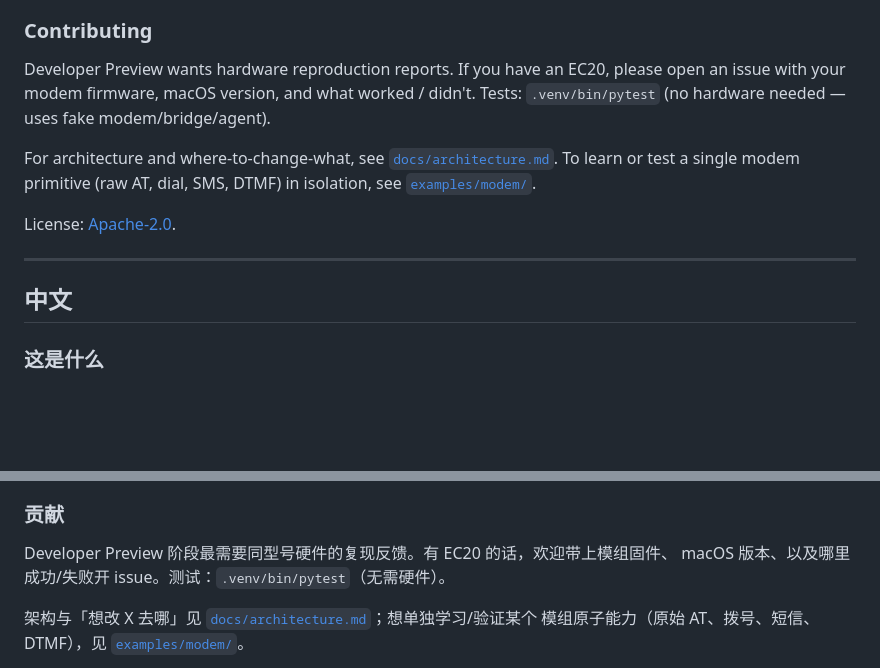
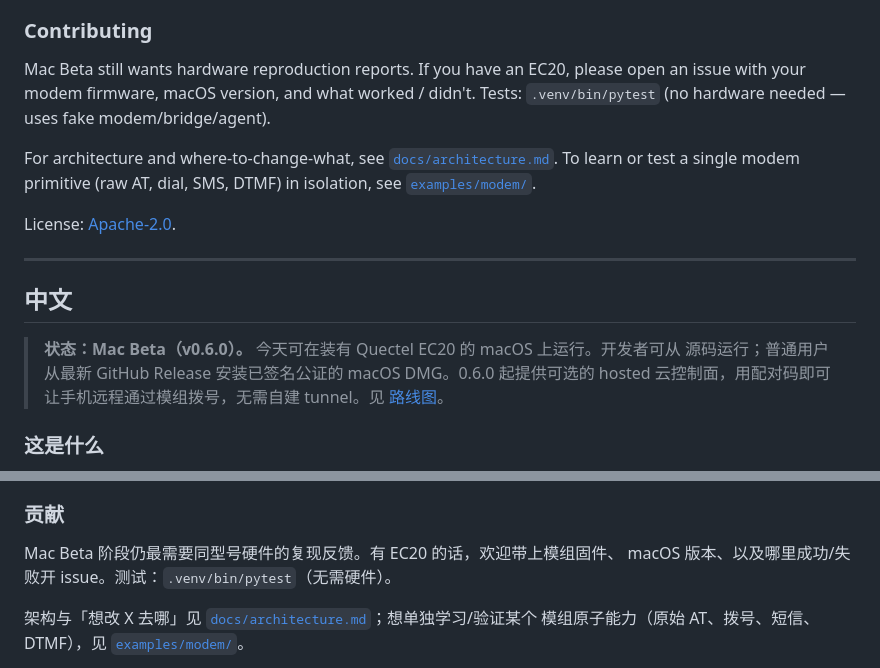
Before and after one commit to tianye1999/callpilot, a Markdown page: README.md, 2 parts joined by grey strips. Rendered like a GitHub page; blank space fills up the shorter version.

```diff
--- a/README.md
+++ b/README.md
@@ -318,7 +318,7 @@ New-user install & first-run Q&A: [`docs/faq.md`](docs/faq.md) (Chinese).
 
 ### Contributing
 
-Developer Preview wants hardware reproduction reports. If you have an EC20, please
+Mac Beta still wants hardware reproduction reports. If you have an EC20, please
 open an issue with your modem firmware, macOS version, and what worked / didn't.
 Tests: `.venv/bin/pytest` (no hardware needed — uses fake modem/bridge/agent).
 
@@ -331,6 +331,11 @@ License: [Apache-2.0](LICENSE).
 ---
 
 ## 中文
+
+> **状态：Mac Beta（v0.6.0）。** 今天可在装有 Quectel EC20 的 macOS 上运行。开发者可从
+> 源码运行；普通用户从最新 GitHub Release 安装已签名公证的 macOS DMG。0.6.0 起提供可选的
+> hosted 云控制面，用配对码即可让手机远程通过模组拨号，无需自建 tunnel。见
+> [路线图](docs/roadmap.md)。
 
 ### 这是什么
 
@@ -551,7 +556,7 @@ macOS 上 `CallPilot.app` 是**菜单栏 App**：顶栏一个电话图标（绿=
 
 ### 贡献
 
-Developer Preview 阶段最需要同型号硬件的复现反馈。有 EC20 的话，欢迎带上模组固件、
+Mac Beta 阶段仍最需要同型号硬件的复现反馈。有 EC20 的话，欢迎带上模组固件、
 macOS 版本、以及哪里成功/失败开 issue。测试：`.venv/bin/pytest`（无需硬件）。
 
 架构与「想改 X 去哪」见 [`docs/architecture.md`](docs/architecture.md)；想单独学习/验证某个
```
Also changed, not shown: .github/CONTRIBUTING.md (+13 -11 lines), docs/roadmap.md (+9 -9 lines).
